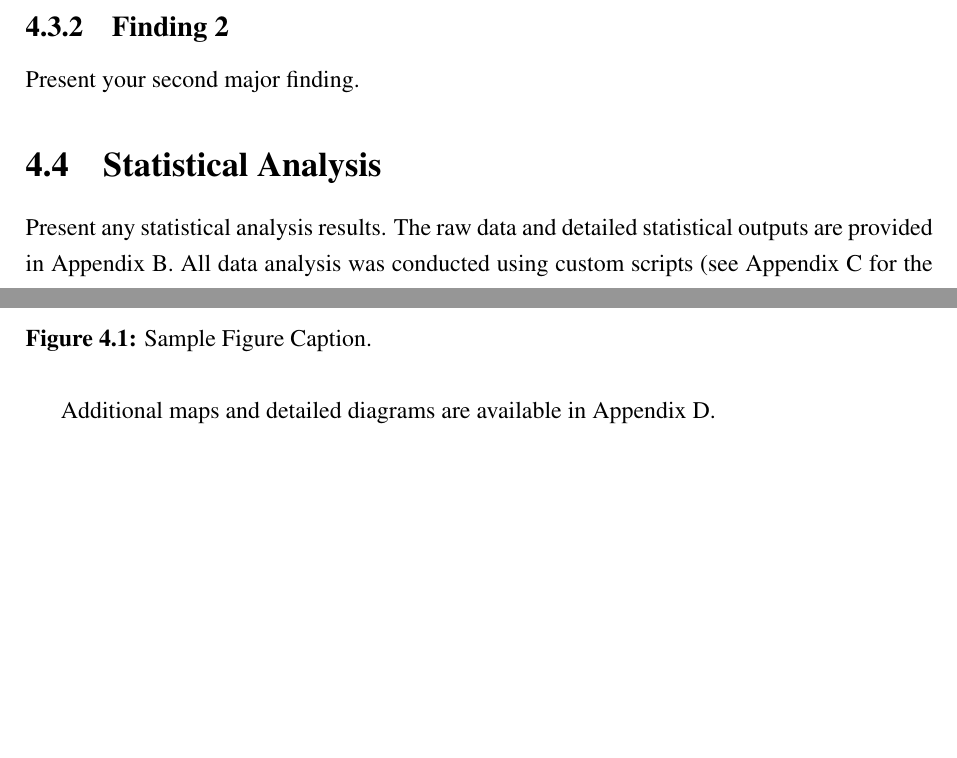
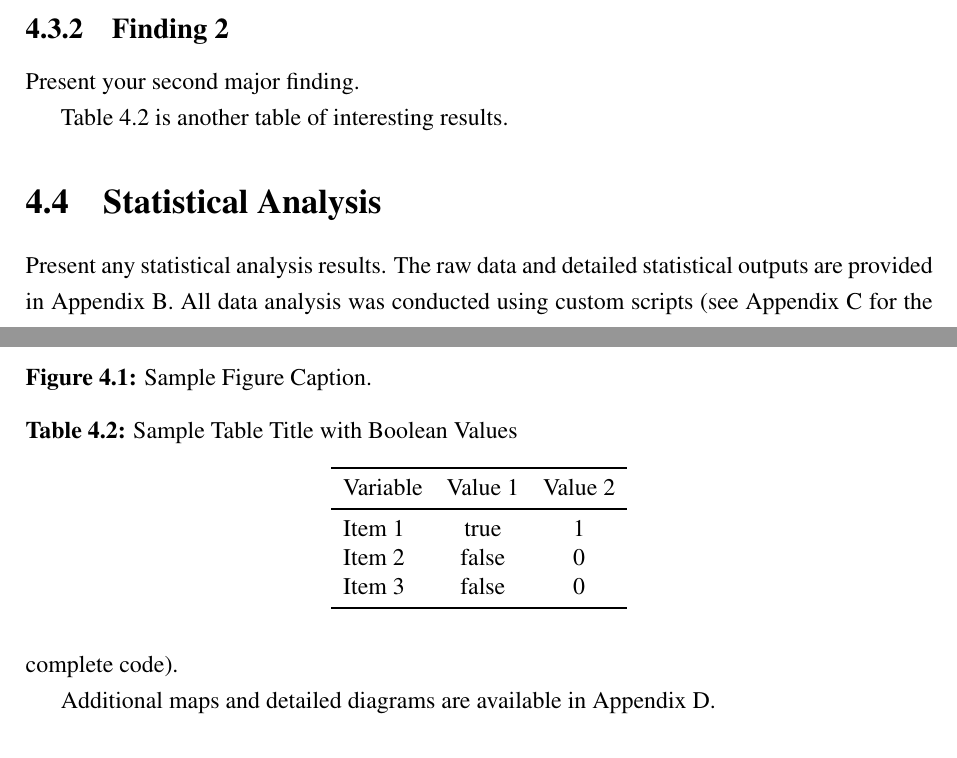
Before and after one commit to nyakotey/thesix, a LaTeX thesis (main.tex, which reads chapters/chapter4.tex): two parts of pages 18 and 19 of 28, joined at a grey line, cut so that both start at the same text, the shorter picture padded with empty space. Compiled offline with pdfLaTeX.

Commit message:
Add sample content and clean up spacing in front matter
- Add second example table with boolean values to Chapter 4
- Remove manual spacing commands from list files to use global settings
    (single spacing is only required for captions not the lists)

```diff
--- a/chapters/chapter4.tex
+++ b/chapters/chapter4.tex
@@ -40,6 +40,7 @@ Item 3 & 6.9 & 9.8 \\
 
 Present your second major finding.
 
+Table~\ref{tab:boolean-sample} is another table of interesting results.
 % Example figure (captions below figures as per guidelines)
 \begin{figure}[htbp]
 \centering
@@ -51,6 +52,25 @@ Present your second major finding.
 \label{fig:sample}
 \endsinglespace
 \end{figure}
+
+
+
+\begin{table}[htbp]
+\caption{Sample Table Title with Boolean Values}
+\label{tab:boolean-sample}
+\centering
+\singlespace
+\begin{tabular}{lcc}
+\toprule
+Variable & Value 1 & Value 2 \\
+\midrule
+Item 1 & true & 1 \\
+Item 2 & false & 0 \\
+Item 3 & false & 0 \\
+\bottomrule
+\end{tabular}
+\endsinglespace
+\end{table}
 
 \section{Statistical Analysis}
 
```
Also changed, not shown: frontmatter/list_of_figures.tex (+0 -2 lines), frontmatter/list_of_tables.tex (+0 -2 lines), frontmatter/table_of_contents.tex (+0 -3 lines).
